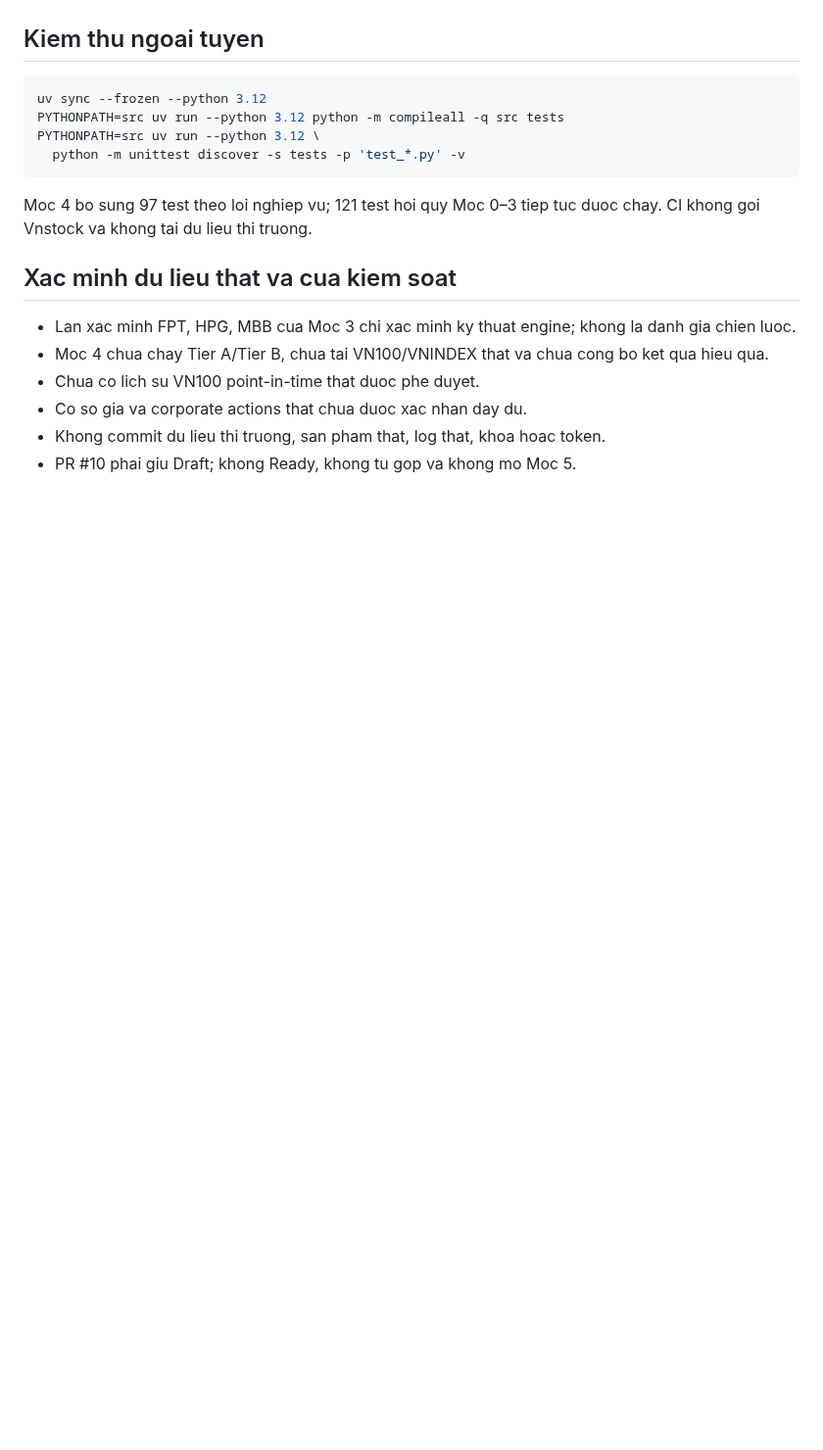
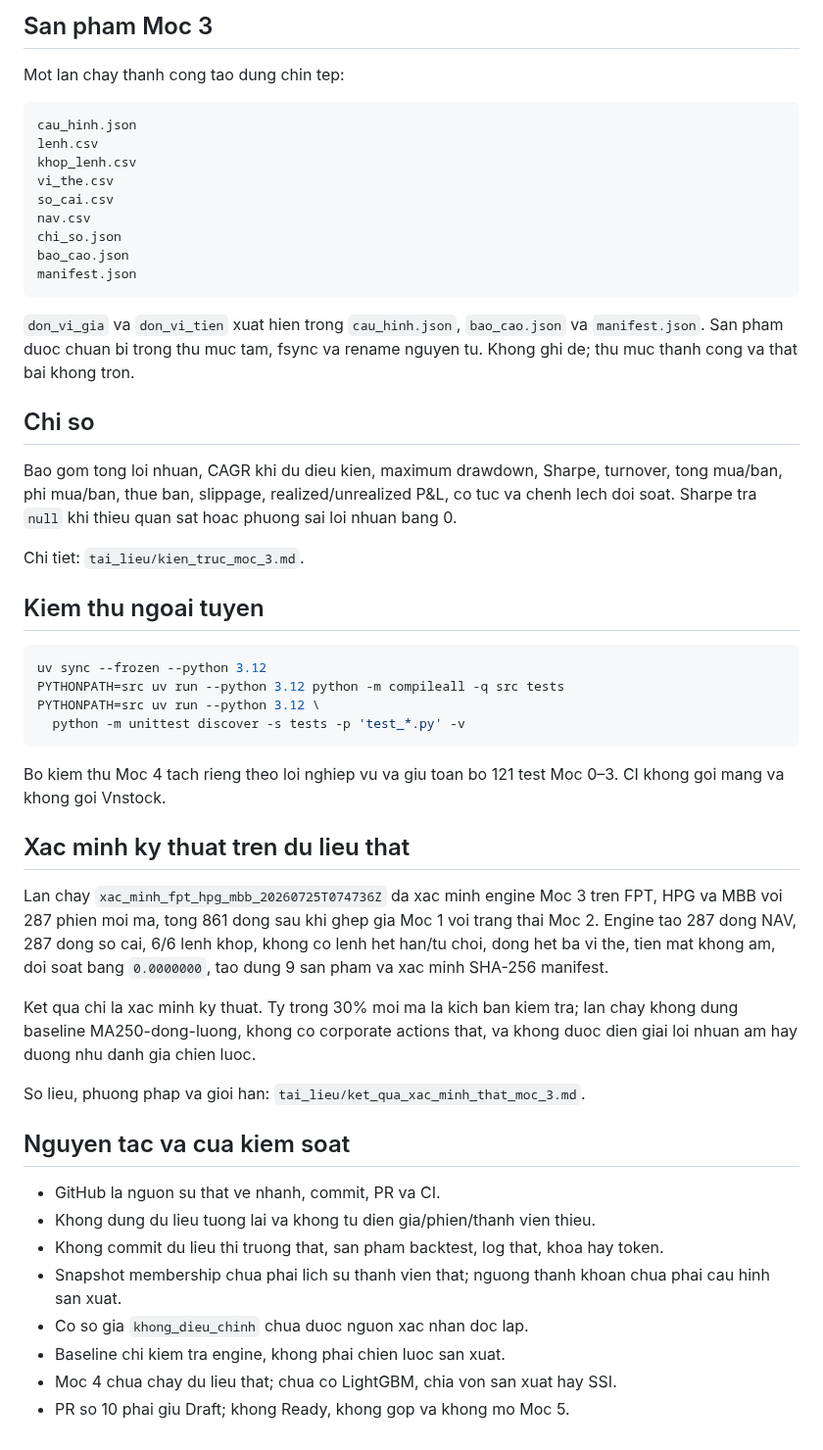
Before and after one commit to Tienkhoaa2908/vn-quant-system, a Markdown page: README.md, the part around one of its changes. Shown at 98% size. Drawn GitHub-style; blank space fills up the shorter version.

````diff
--- a/README.md
+++ b/README.md
@@ -111,3 +154,26 @@ Cac gia tri chi minh hoa giao dien, khong phai cau hinh san xuat. Chi tiet engin
+## San pham Moc 3
+
+Mot lan chay thanh cong tao dung chin tep:
+
+```text
+cau_hinh.json
+lenh.csv
+khop_lenh.csv
+vi_the.csv
+so_cai.csv
+nav.csv
+chi_so.json
+bao_cao.json
+manifest.json
+```
+
+`don_vi_gia` va `don_vi_tien` xuat hien trong `cau_hinh.json`, `bao_cao.json` va `manifest.json`. San pham duoc chuan bi trong thu muc tam, fsync va rename nguyen tu. Khong ghi de; thu muc thanh cong va that bai khong tron.
+
+## Chi so
+
+Bao gom tong loi nhuan, CAGR khi du dieu kien, maximum drawdown, Sharpe, turnover, tong mua/ban, phi mua/ban, thue ban, slippage, realized/unrealized P&L, co tuc va chenh lech doi soat. Sharpe tra `null` khi thieu quan sat hoac phuong sai loi nhuan bang 0.
+
+Chi tiet: `tai_lieu/kien_truc_moc_3.md`.
 
 ## Kiem thu ngoai tuyen
 
@@ -118,13 +184,23 @@ PYTHONPATH=src uv run --python 3.12 \
   python -m unittest discover -s tests -p 'test_*.py' -v
 ```
 
-Moc 4 bo sung 97 test theo loi nghiep vu; 121 test hoi quy Moc 0–3 tiep tuc duoc chay. CI khong goi Vnstock va khong tai du lieu thi truong.
+Bo kiem thu Moc 4 tach rieng theo loi nghiep vu va giu toan bo 121 test Moc 0–3. CI khong goi mang va khong goi Vnstock.
 
-## Xac minh du lieu that va cua kiem soat
+## Xac minh ky thuat tren du lieu that
 
-- Lan xac minh FPT, HPG, MBB cua Moc 3 chi xac minh ky thuat engine; khong la danh gia chien luoc.
-- Moc 4 chua chay Tier A/Tier B, chua tai VN100/VNINDEX that va chua cong bo ket qua hieu qua.
-- Chua co lich su VN100 point-in-time that duoc phe duyet.
-- Co so gia va corporate actions that chua duoc xac nhan day du.
-- Khong commit du lieu thi truong, san pham that, log that, khoa hoac token.
-- PR #10 phai giu Draft; khong Ready, khong tu gop va khong mo Moc 5.
+Lan chay `xac_minh_fpt_hpg_mbb_20260725T074736Z` da xac minh engine Moc 3 tren FPT, HPG va MBB voi 287 phien moi ma, tong 861 dong sau khi ghep gia Moc 1 voi trang thai Moc 2. Engine tao 287 dong NAV, 287 dong so cai, 6/6 lenh khop, khong co lenh het han/tu choi, dong het ba vi the, tien mat khong am, doi soat bang `0.0000000`, tao dung 9 san pham va xac minh SHA-256 manifest.
+
+Ket qua chi la xac minh ky thuat. Ty trong 30% moi ma la kich ban kiem tra; lan chay khong dung baseline MA250-dong-luong, khong co corporate actions that, va khong duoc dien giai loi nhuan am hay duong nhu danh gia chien luoc.
+
+So lieu, phuong phap va gioi han: `tai_lieu/ket_qua_xac_minh_that_moc_3.md`.
+
+## Nguyen tac va cua kiem soat
+
+- GitHub la nguon su that ve nhanh, commit, PR va CI.
+- Khong dung du lieu tuong lai va khong tu dien gia/phien/thanh vien thieu.
+- Khong commit du lieu thi truong that, san pham backtest, log that, khoa hay token.
+- Snapshot membership chua phai lich su thanh vien that; nguong thanh khoan chua phai cau hinh san xuat.
+- Co so gia `khong_dieu_chinh` chua duoc nguon xac nhan doc lap.
+- Baseline chi kiem tra engine, khong phai chien luoc san xuat.
+- Moc 4 chua chay du lieu that; chua co LightGBM, chia von san xuat hay SSI.
+- PR so 10 phai giu Draft; khong Ready, khong gop va khong mo Moc 5.
````
Also changed, not shown: other parts of README.md (+99 -56 lines).
